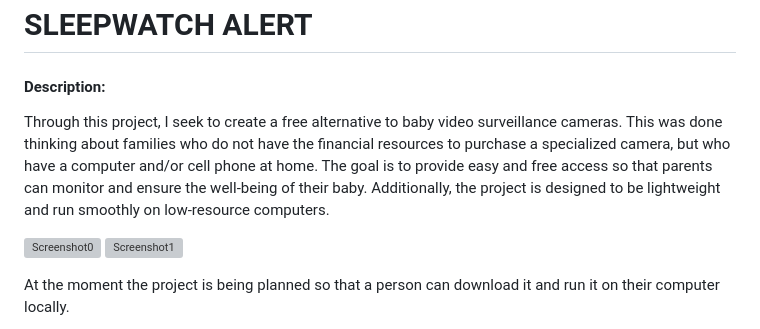
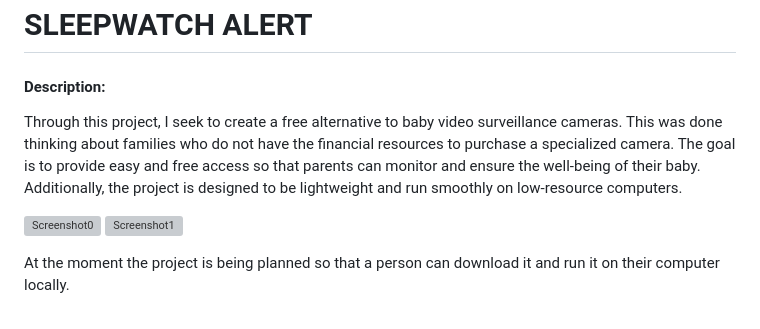
Before and after one commit to Josue049/SleepWatchAlert, a Markdown page: README.md, the part around the change. Drawn GitHub-style; grey boxes are pictures that could not be loaded.

```diff
--- a/README.md
+++ b/README.md
@@ -2,7 +2,7 @@
 
 #### Description:
 
-Through this project, I seek to create a free alternative to baby video surveillance cameras. This was done thinking about families who do not have the financial resources to purchase a specialized camera, but who have a computer and/or cell phone at home. The goal is to provide easy and free access so that parents can monitor and ensure the well-being of their baby. Additionally, the project is designed to be lightweight and run smoothly on low-resource computers.
+Through this project, I seek to create a free alternative to baby video surveillance cameras. This was done thinking about families who do not have the financial resources to purchase a specialized camera. The goal is to provide easy and free access so that parents can monitor and ensure the well-being of their baby. Additionally, the project is designed to be lightweight and run smoothly on low-resource computers.
 
 ![Screenshot0](https://i.ibb.co/jLNTdhg/Screenshot.png)
 ![Screenshot1](https://i.ibb.co/X3sSc80/Screenshot-1.png)
```
